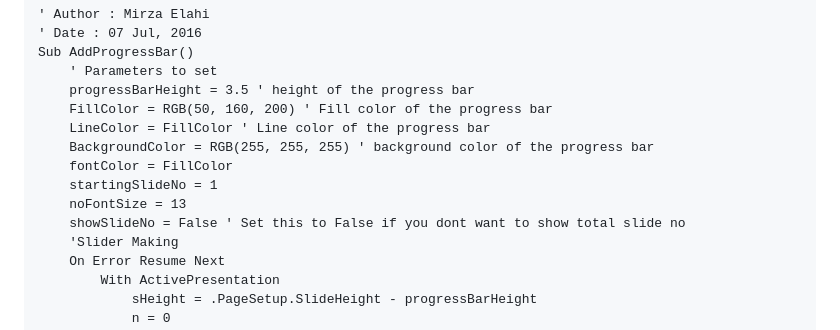
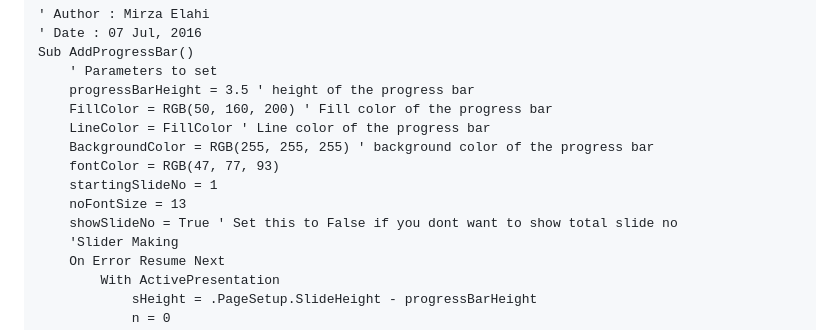
Before and after one commit to jonacappelle/Handy_Stuff, a Markdown page: ppt_progress_bar.md, the part around the change. GitHub-like rendering.

```diff
--- a/ppt_progress_bar.md
+++ b/ppt_progress_bar.md
@@ -7,10 +7,10 @@ Sub AddProgressBar()
     FillColor = RGB(50, 160, 200) ' Fill color of the progress bar
     LineColor = FillColor ' Line color of the progress bar
     BackgroundColor = RGB(255, 255, 255) ' background color of the progress bar
-    fontColor = FillColor
+    fontColor = RGB(47, 77, 93)
     startingSlideNo = 1
     noFontSize = 13
-    showSlideNo = False ' Set this to False if you dont want to show total slide no
+    showSlideNo = True ' Set this to False if you dont want to show total slide no
     'Slider Making
     On Error Resume Next
         With ActivePresentation
```
